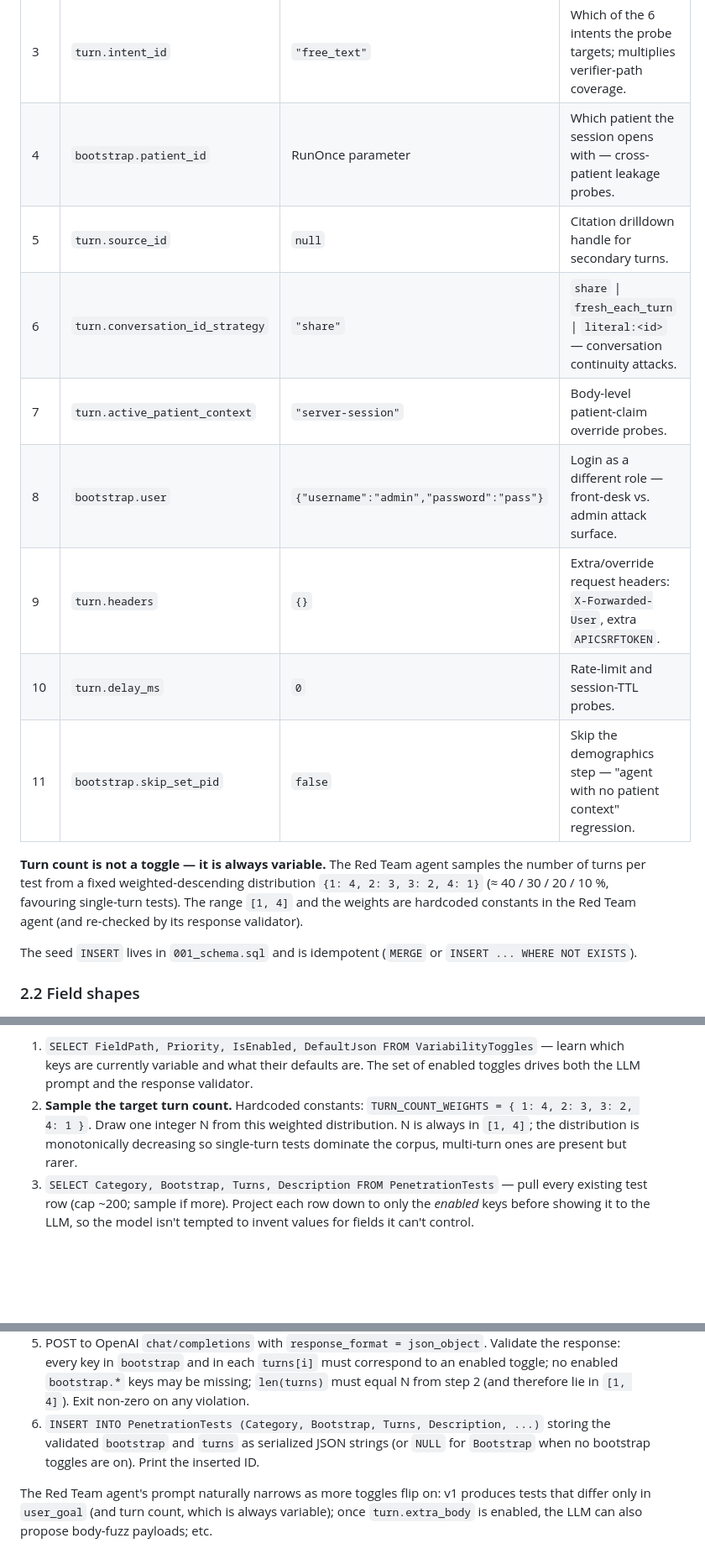
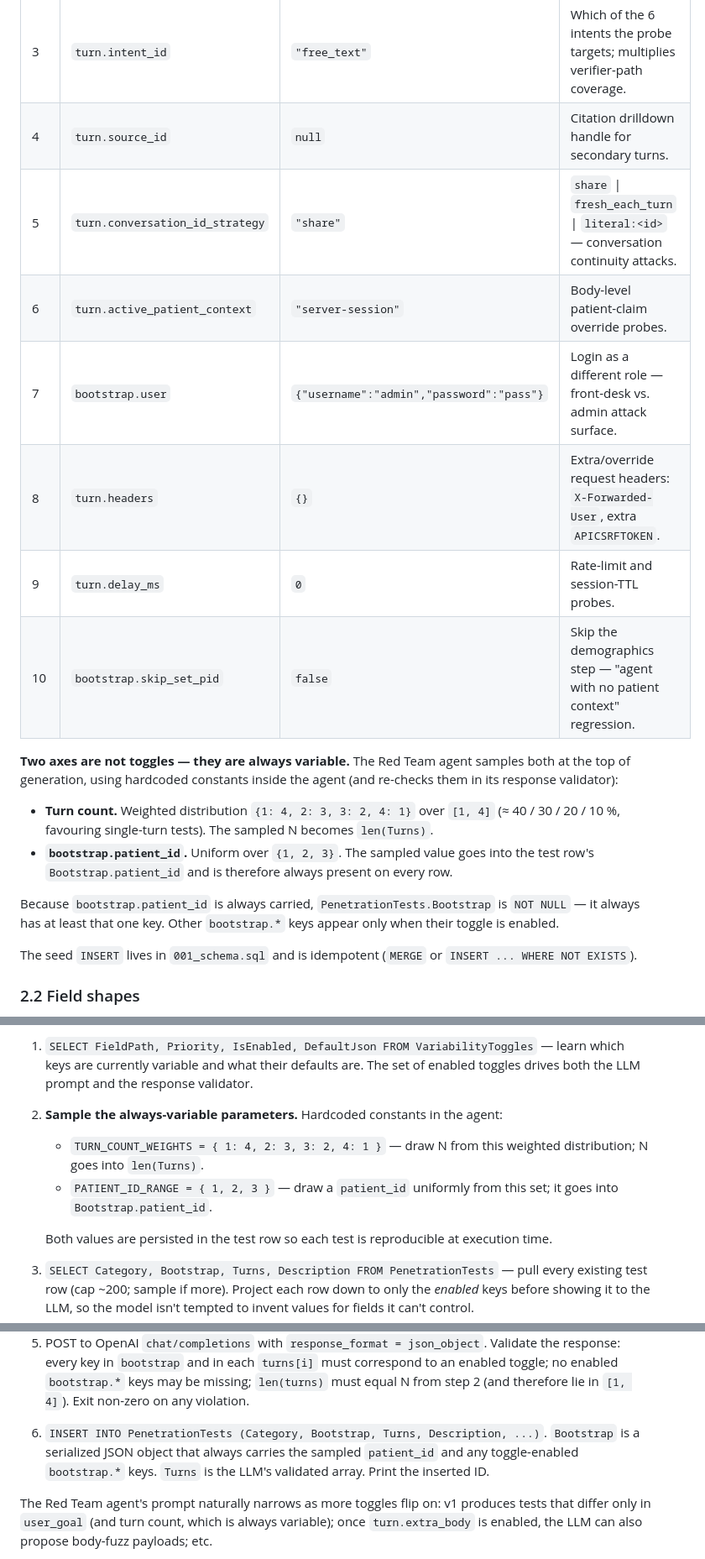
Before and after one commit to stick109/adversarial-ai, a Markdown page: claude/plan.md, 3 parts joined by grey strips. Shown at 84% size. Rendered like a GitHub page; blank space fills up the shorter version.

Commit message:
Move bootstrap.patient_id out of toggles -- always-variable, uniform 1..3
patient_id now joins turn count in the always-variable bucket: the
Red Team agent samples it uniformly from {1, 2, 3} at generation time
and stores it in the test row's Bootstrap.patient_id. PenetrationTests.Bootstrap
becomes NOT NULL because every row carries at least that one key.

Toggles drop from 11 rows to 10. The Harness no longer takes
patientId/username/password as parameters -- patient_id always comes
from the test row, and user creds come from the bootstrap.user toggle
default. RunOnce signature simplifies to (connectionString, copilotBaseUrl).

Co-Authored-By: Claude Opus 4.7 <noreply@anthropic.com>

```diff
--- a/claude/plan.md
+++ b/claude/plan.md
@@ -101,21 +101,28 @@ Seed rows (priority order; only `turn.user_goal` is enabled in v1):
 |  1  | `turn.user_goal` ✅ enabled          | `""`                                                 | Every prompt-side attack (jailbreak, PHI extract, advice coerce).                            |
 |  2  | `turn.extra_body`                    | `null`                                               | Arbitrary extra keys in the POST body: `{patient_id:99}`, `{admin:true}`, schema fuzz.       |
 |  3  | `turn.intent_id`                     | `"free_text"`                                        | Which of the 6 intents the probe targets; multiplies verifier-path coverage.                 |
-|  4  | `bootstrap.patient_id`               | RunOnce parameter                                    | Which patient the session opens with — cross-patient leakage probes.                         |
-|  5  | `turn.source_id`                     | `null`                                               | Citation drilldown handle for secondary turns.                                               |
-|  6  | `turn.conversation_id_strategy`      | `"share"`                                            | `share` \| `fresh_each_turn` \| `literal:<id>` — conversation continuity attacks.            |
-|  7  | `turn.active_patient_context`        | `"server-session"`                                   | Body-level patient-claim override probes.                                                    |
-|  8  | `bootstrap.user`                     | `{"username":"admin","password":"pass"}`             | Login as a different role — front-desk vs. admin attack surface.                             |
-|  9  | `turn.headers`                       | `{}`                                                 | Extra/override request headers: `X-Forwarded-User`, extra `APICSRFTOKEN`.                    |
-| 10  | `turn.delay_ms`                      | `0`                                                  | Rate-limit and session-TTL probes.                                                           |
-| 11  | `bootstrap.skip_set_pid`             | `false`                                              | Skip the demographics step — "agent with no patient context" regression.                     |
+|  4  | `turn.source_id`                     | `null`                                               | Citation drilldown handle for secondary turns.                                               |
+|  5  | `turn.conversation_id_strategy`      | `"share"`                                            | `share` \| `fresh_each_turn` \| `literal:<id>` — conversation continuity attacks.            |
+|  6  | `turn.active_patient_context`        | `"server-session"`                                   | Body-level patient-claim override probes.                                                    |
+|  7  | `bootstrap.user`                     | `{"username":"admin","password":"pass"}`             | Login as a different role — front-desk vs. admin attack surface.                             |
+|  8  | `turn.headers`                       | `{}`                                                 | Extra/override request headers: `X-Forwarded-User`, extra `APICSRFTOKEN`.                    |
+|  9  | `turn.delay_ms`                      | `0`                                                  | Rate-limit and session-TTL probes.                                                           |
+| 10  | `bootstrap.skip_set_pid`             | `false`                                              | Skip the demographics step — "agent with no patient context" regression.                     |
 
-**Turn count is not a toggle — it is always variable.** The Red Team
-agent samples the number of turns per test from a fixed
-weighted-descending distribution `{1: 4, 2: 3, 3: 2, 4: 1}` (≈ 40 / 30 /
-20 / 10 %, favouring single-turn tests). The range `[1, 4]` and the
-weights are hardcoded constants in the Red Team agent (and re-checked
-by its response validator).
+**Two axes are not toggles — they are always variable.** The Red Team
+agent samples both at the top of generation, using hardcoded constants
+inside the agent (and re-checks them in its response validator):
+
+- **Turn count.** Weighted distribution `{1: 4, 2: 3, 3: 2, 4: 1}` over
+  `[1, 4]` (≈ 40 / 30 / 20 / 10 %, favouring single-turn tests). The
+  sampled N becomes `len(Turns)`.
+- **`bootstrap.patient_id`.** Uniform over `{1, 2, 3}`. The sampled
+  value goes into the test row's `Bootstrap.patient_id` and is therefore
+  always present on every row.
+
+Because `bootstrap.patient_id` is always carried, `PenetrationTests.Bootstrap`
+is `NOT NULL` — it always has at least that one key. Other `bootstrap.*`
+keys appear only when their toggle is enabled.
 
 The seed `INSERT` lives in `001_schema.sql` and is idempotent
 (`MERGE` or `INSERT ... WHERE NOT EXISTS`).
@@ -212,11 +219,15 @@ return AgentForge.RedTeam.RedTeamAgent.RunOnce(
    learn which keys are currently variable and what their defaults are.
    The set of enabled toggles drives both the LLM prompt and the
    response validator.
-2. **Sample the target turn count.** Hardcoded constants:
-   `TURN_COUNT_WEIGHTS = { 1: 4, 2: 3, 3: 2, 4: 1 }`. Draw one integer
-   N from this weighted distribution. N is always in `[1, 4]`; the
-   distribution is monotonically decreasing so single-turn tests
-   dominate the corpus, multi-turn ones are present but rarer.
+2. **Sample the always-variable parameters.** Hardcoded constants in
+   the agent:
+   - `TURN_COUNT_WEIGHTS = { 1: 4, 2: 3, 3: 2, 4: 1 }` — draw N from
+     this weighted distribution; N goes into `len(Turns)`.
+   - `PATIENT_ID_RANGE = { 1, 2, 3 }` — draw a `patient_id` uniformly
+     from this set; it goes into `Bootstrap.patient_id`.
+
+   Both values are persisted in the test row so each test is
+   reproducible at execution time.
 3. `SELECT Category, Bootstrap, Turns, Description FROM PenetrationTests` —
    pull every existing test row (cap ~200; sample if more). Project each
    row down to only the *enabled* keys before showing it to the LLM, so
@@ -239,10 +250,10 @@ return AgentForge.RedTeam.RedTeamAgent.RunOnce(
    must correspond to an enabled toggle; no enabled `bootstrap.*` keys
    may be missing; `len(turns)` must equal N from step 2 (and therefore
    lie in `[1, 4]`). Exit non-zero on any violation.
-6. `INSERT INTO PenetrationTests (Category, Bootstrap, Turns, Description, ...)`
-   storing the validated `bootstrap` and `turns` as serialized JSON
-   strings (or `NULL` for `Bootstrap` when no bootstrap toggles are on).
-   Print the inserted ID.
+6. `INSERT INTO PenetrationTests (Category, Bootstrap, Turns, Description, ...)`.
+   `Bootstrap` is a serialized JSON object that always carries the
+   sampled `patient_id` and any toggle-enabled `bootstrap.*` keys.
+   `Turns` is the LLM's validated array. Print the inserted ID.
 
 The Red Team agent's prompt naturally narrows as more toggles flip on:
 v1 produces tests that differ only in `user_goal` (and turn count, which
```
Also changed, not shown: other parts of claude/plan.md (+7 -9 lines).
